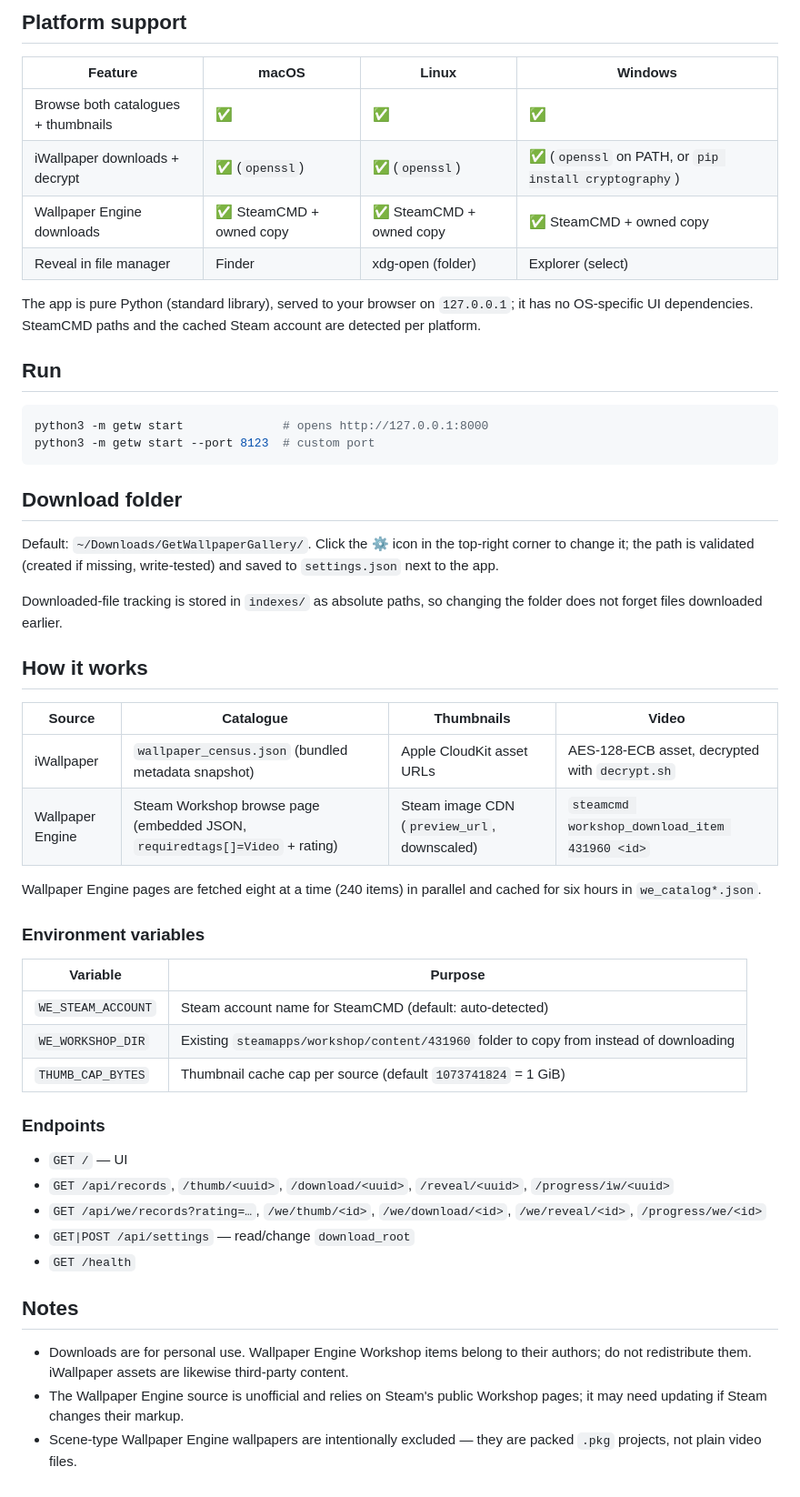
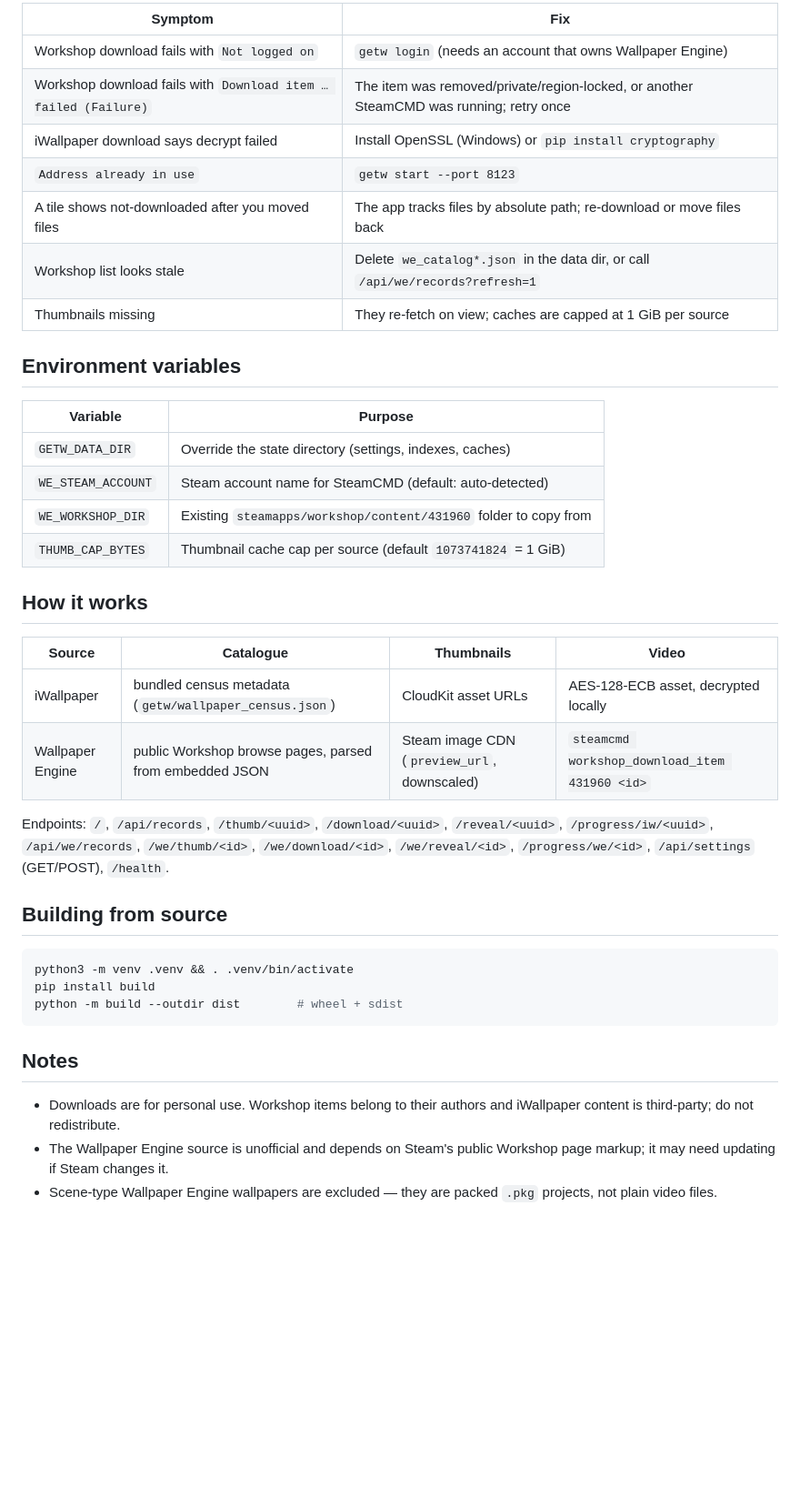
Before and after one commit to Winterrks/GetWallpaper, a Markdown page: README.md, the part around one of its changes. Shown at 91% size. Rendered like a GitHub page; blank space fills up the shorter version.

````diff
--- a/README.md
+++ b/README.md
@@ -84,65 +130,48 @@ so you can enter your password and Steam Guard code once.
 
-## Platform support
+| Symptom | Fix |
+|---|---|
+| Workshop download fails with `Not logged on` | `getw login` (needs an account that owns Wallpaper Engine) |
+| Workshop download fails with `Download item … failed (Failure)` | The item was removed/private/region-locked, or another SteamCMD was running; retry once |
+| iWallpaper download says decrypt failed | Install OpenSSL (Windows) or `pip install cryptography` |
+| `Address already in use` | `getw start --port 8123` |
+| A tile shows not-downloaded after you moved files | The app tracks files by absolute path; re-download or move files back |
+| Workshop list looks stale | Delete `we_catalog*.json` in the data dir, or call `/api/we/records?refresh=1` |
+| Thumbnails missing | They re-fetch on view; caches are capped at 1 GiB per source |
 
-| Feature | macOS | Linux | Windows |
-|---|---|---|---|
-| Browse both catalogues + thumbnails | ✅ | ✅ | ✅ |
-| iWallpaper downloads + decrypt | ✅ (`openssl`) | ✅ (`openssl`) | ✅ (`openssl` on PATH, or `pip install cryptography`) |
-| Wallpaper Engine downloads | ✅ SteamCMD + owned copy | ✅ SteamCMD + owned copy | ✅ SteamCMD + owned copy |
-| Reveal in file manager | Finder | xdg-open (folder) | Explorer (select) |
+## Environment variables
 
-The app is pure Python (standard library), served to your browser on
-`127.0.0.1`; it has no OS-specific UI dependencies. SteamCMD paths and the
-cached Steam account are detected per platform.
-
-## Run
-
-```bash
-python3 -m getw start              # opens http://127.0.0.1:8000
-python3 -m getw start --port 8123  # custom port
-```
-
-## Download folder
-
-Default: `~/Downloads/GetWallpaperGallery/`. Click the ⚙ icon in the top-right
-corner to change it; the path is validated (created if missing, write-tested)
-and saved to `settings.json` next to the app.
-
-Downloaded-file tracking is stored in `indexes/` as absolute paths, so changing
-the folder does not forget files downloaded earlier.
+| Variable | Purpose |
+|---|---|
+| `GETW_DATA_DIR` | Override the state directory (settings, indexes, caches) |
+| `WE_STEAM_ACCOUNT` | Steam account name for SteamCMD (default: auto-detected) |
+| `WE_WORKSHOP_DIR` | Existing `steamapps/workshop/content/431960` folder to copy from |
+| `THUMB_CAP_BYTES` | Thumbnail cache cap per source (default `1073741824` = 1 GiB) |
 
 ## How it works
 
 | Source | Catalogue | Thumbnails | Video |
 |---|---|---|---|
-| iWallpaper | `wallpaper_census.json` (bundled metadata snapshot) | Apple CloudKit asset URLs | AES-128-ECB asset, decrypted with `decrypt.sh` |
-| Wallpaper Engine | Steam Workshop browse page (embedded JSON, `requiredtags[]=Video` + rating) | Steam image CDN (`preview_url`, downscaled) | `steamcmd workshop_download_item 431960 <id>` |
+| iWallpaper | bundled census metadata (`getw/wallpaper_census.json`) | CloudKit asset URLs | AES-128-ECB asset, decrypted locally |
+| Wallpaper Engine | public Workshop browse pages, parsed from embedded JSON | Steam image CDN (`preview_url`, downscaled) | `steamcmd workshop_download_item 431960 <id>` |
 
-Wallpaper Engine pages are fetched eight at a time (240 items) in parallel and
-cached for six hours in `we_catalog*.json`.
+Endpoints: `/`, `/api/records`, `/thumb/<uuid>`, `/download/<uuid>`,
+`/reveal/<uuid>`, `/progress/iw/<uuid>`, `/api/we/records`,
+`/we/thumb/<id>`, `/we/download/<id>`, `/we/reveal/<id>`, `/progress/we/<id>`,
+`/api/settings` (GET/POST), `/health`.
 
-### Environment variables
+## Building from source
 
-| Variable | Purpose |
-|---|---|
-| `WE_STEAM_ACCOUNT` | Steam account name for SteamCMD (default: auto-detected) |
-| `WE_WORKSHOP_DIR` | Existing `steamapps/workshop/content/431960` folder to copy from instead of downloading |
-| `THUMB_CAP_BYTES` | Thumbnail cache cap per source (default `1073741824` = 1 GiB) |
-
-### Endpoints
-
-- `GET /` — UI
-- `GET /api/records`, `/thumb/<uuid>`, `/download/<uuid>`, `/reveal/<uuid>`, `/progress/iw/<uuid>`
-- `GET /api/we/records?rating=…`, `/we/thumb/<id>`, `/we/download/<id>`, `/we/reveal/<id>`, `/progress/we/<id>`
-- `GET|POST /api/settings` — read/change `download_root`
-- `GET /health`
+```bash
+python3 -m venv .venv && . .venv/bin/activate
+pip install build
+python -m build --outdir dist        # wheel + sdist
+```
 
 ## Notes
 
-- Downloads are for personal use. Wallpaper Engine Workshop items belong to
-  their authors; do not redistribute them. iWallpaper assets are likewise
-  third-party content.
-- The Wallpaper Engine source is unofficial and relies on Steam's public
-  Workshop pages; it may need updating if Steam changes their markup.
-- Scene-type Wallpaper Engine wallpapers are intentionally excluded — they are
-  packed `.pkg` projects, not plain video files.
+- Downloads are for personal use. Workshop items belong to their authors and
+  iWallpaper content is third-party; do not redistribute.
+- The Wallpaper Engine source is unofficial and depends on Steam's public
+  Workshop page markup; it may need updating if Steam changes it.
+- Scene-type Wallpaper Engine wallpapers are excluded — they are packed `.pkg`
+  projects, not plain video files.
````
Also changed, not shown: other parts of README.md (+97 -51 lines), docs/settings.png (added), 3 other files.
